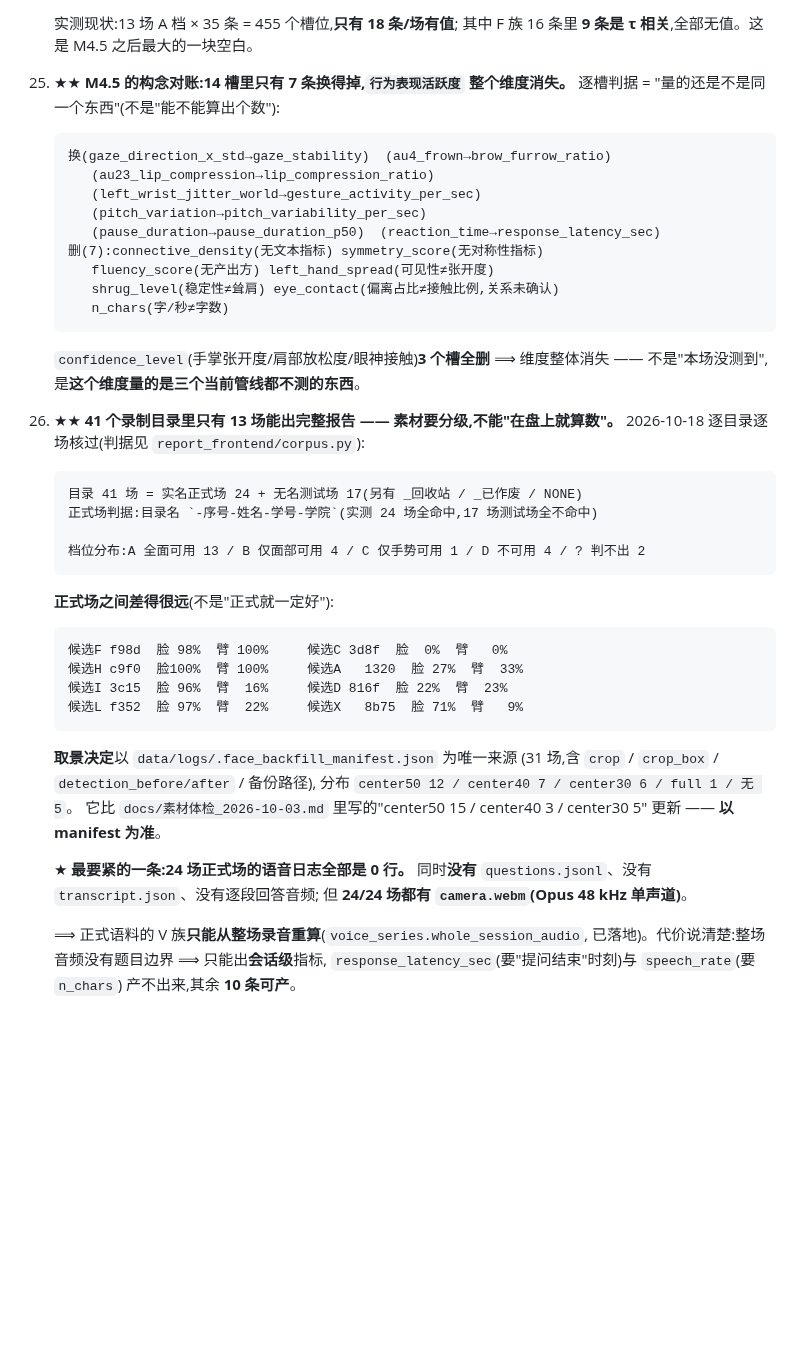
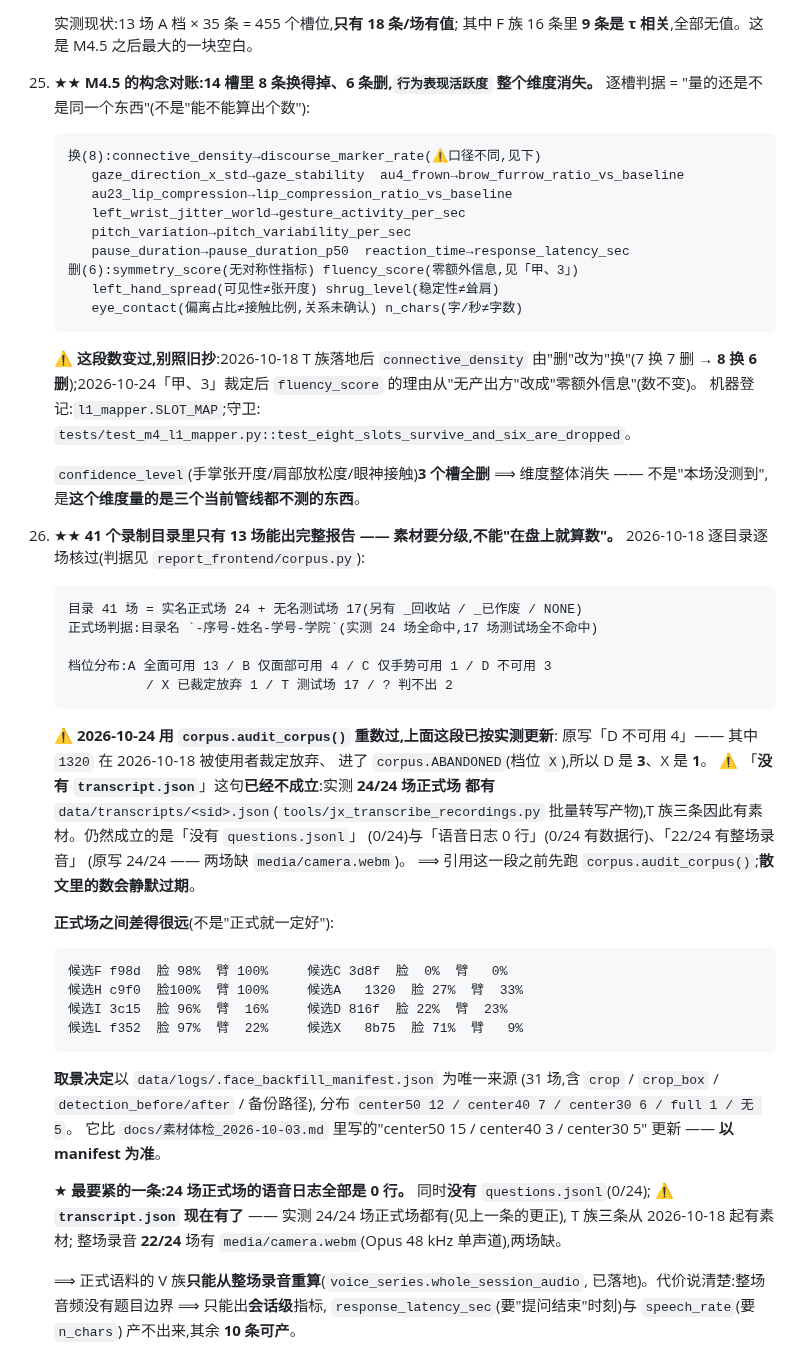
Before and after one commit to huihuibuhui227-svg/JingXin, a Markdown page: docs/下一步.md, the part around the change. GitHub-like rendering; blank space fills up the shorter version.

Commit message:
docs: 丙-25/丙-27 的数按实测改(散文里的数会静默过期)
丙-27:14 槽里 **8 条换得掉、6 条删**(原写 7/7)。变的是 `connective_density`
—— T 族 2026-10-18 落地后它有了 `discourse_marker_rate`,从"删"移到"换"。
`fluency_score` 数不变,但理由按「甲-3」从"无产出方"改成"零额外信息"。
并补上机器登记(`l1_mapper.SLOT_MAP`)与守卫测试名。

丙-25:用 `corpus.audit_corpus()` 重数 41 个目录:
  * 档位 A13/B4/C1/**D3**/X1/T17/?2 —— 原写 D4,其中 `1320` 已在
    2026-10-18 被裁定放弃、进了 `corpus.ABANDONED`(档位 X);
  * 「没有 transcript.json」**已不成立**:实测 24/24 场正式场都有;
  * 仍然成立的是 questions.jsonl 0/24、语音日志 0 行;
  * 整场录音 **22/24**(原写 24/24,两场缺 `media/camera.webm`)。

⚠️ 复核这一节时**必须设 `JINGXIN_RECORDINGS_DIR`**。今晚我自己就踩了一次:
没设的话 `corpus` 退回默认根 `~/shared/jingxin_recordings`(一个只剩 4 场
旧试跑、41 个空目录的空壳),报出「45 场 / 正式场 0」——两个数都"对",
但说的不是同一件事。`tools/jx_inventory.py` 里已经记过这个坑。

````diff
--- a/docs/下一步.md
+++ b/docs/下一步.md
@@ -858,20 +858,26 @@
     实测现状:13 场 A 档 × 35 条 = 455 个槽位,**只有 18 条/场有值**;
     其中 F 族 16 条里 **9 条是 τ 相关**,全部无值。这是 M4.5 之后最大的一块空白。
 
-27. ★★ **M4.5 的构念对账:14 槽里只有 7 条换得掉,`行为表现活跃度` 整个维度消失。**
+27. ★★ **M4.5 的构念对账:14 槽里 8 条换得掉、6 条删,`行为表现活跃度` 整个维度消失。**
     逐槽判据 = "量的还是不是同一个东西"(不是"能不能算出个数"):
 
     ```
-    换(gaze_direction_x_std→gaze_stability)  (au4_frown→brow_furrow_ratio)
-       (au23_lip_compression→lip_compression_ratio)
-       (left_wrist_jitter_world→gesture_activity_per_sec)
-       (pitch_variation→pitch_variability_per_sec)
-       (pause_duration→pause_duration_p50)  (reaction_time→response_latency_sec)
-    删(7):connective_density(无文本指标) symmetry_score(无对称性指标)
-       fluency_score(无产出方) left_hand_spread(可见性≠张开度)
-       shrug_level(稳定性≠耸肩) eye_contact(偏离占比≠接触比例,关系未确认)
-       n_chars(字/秒≠字数)
-    ```
+    换(8):connective_density→discourse_marker_rate(⚠️口径不同,见下)
+       gaze_direction_x_std→gaze_stability  au4_frown→brow_furrow_ratio_vs_baseline
+       au23_lip_compression→lip_compression_ratio_vs_baseline
+       left_wrist_jitter_world→gesture_activity_per_sec
+       pitch_variation→pitch_variability_per_sec
+       pause_duration→pause_duration_p50  reaction_time→response_latency_sec
+    删(6):symmetry_score(无对称性指标) fluency_score(零额外信息,见「甲、3」)
+       left_hand_spread(可见性≠张开度) shrug_level(稳定性≠耸肩)
+       eye_contact(偏离占比≠接触比例,关系未确认) n_chars(字/秒≠字数)
+    ```
+
+    ⚠️ **这段数变过,别照旧抄**:2026-10-18 T 族落地后 `connective_density`
+    由"删"改为"换"(7 换 7 删 → **8 换 6 删**);2026-10-24「甲、3」裁定后
+    `fluency_score` 的理由从"无产出方"改成"零额外信息"(数不变)。
+    机器登记:`l1_mapper.SLOT_MAP`;守卫:
+    `tests/test_m4_l1_mapper.py::test_eight_slots_survive_and_six_are_dropped`。
 
     `confidence_level`(手掌张开度/肩部放松度/眼神接触)**3 个槽全删**
     ⟹ 维度整体消失 —— 不是"本场没测到",是**这个维度量的是三个当前管线都不测的东西**。
@@ -883,8 +889,19 @@
     目录 41 场 = 实名正式场 24 + 无名测试场 17(另有 _回收站 / _已作废 / NONE)
     正式场判据:目录名 `-序号-姓名-学号-学院`(实测 24 场全命中,17 场测试场全不命中)
 
-    档位分布:A 全面可用 13 / B 仅面部可用 4 / C 仅手势可用 1 / D 不可用 4 / ? 判不出 2
-    ```
+    档位分布:A 全面可用 13 / B 仅面部可用 4 / C 仅手势可用 1 / D 不可用 3
+              / X 已裁定放弃 1 / T 测试场 17 / ? 判不出 2
+    ```
+
+    ⚠️ **2026-10-24 用 `corpus.audit_corpus()` 重数过,上面这段已按实测更新**:
+    原写「D 不可用 4」—— 其中 `1320` 在 2026-10-18 被使用者裁定放弃、
+    进了 `corpus.ABANDONED`(档位 `X`),所以 D 是 **3**、X 是 **1**。
+    ⚠️ 「**没有 `transcript.json`**」这句**已经不成立**:实测 **24/24 场正式场
+    都有** `data/transcripts/<sid>.json`(`tools/jx_transcribe_recordings.py`
+    批量转写产物),T 族三条因此有素材。仍然成立的是「没有 `questions.jsonl`」
+    (0/24)与「语音日志 0 行」(0/24 有数据行)、「22/24 有整场录音」
+    (原写 24/24 —— 两场缺 `media/camera.webm`)。
+    ⟹ 引用这一段之前先跑 `corpus.audit_corpus()`;**散文里的数会静默过期**。
 
     **正式场之间差得很远**(不是"正式就一定好"):
 
@@ -902,8 +919,10 @@
     更新 —— **以 manifest 为准**。
 
     ★ **最要紧的一条:24 场正式场的语音日志全部是 0 行。**
-    同时**没有** `questions.jsonl`、没有 `transcript.json`、没有逐段回答音频;
-    但 **24/24 场都有 `camera.webm`(Opus 48 kHz 单声道)**。
+    同时**没有** `questions.jsonl`(0/24);
+    ⚠️ **`transcript.json` 现在有了** —— 实测 24/24 场正式场都有(见上一条的更正),
+    T 族三条从 2026-10-18 起有素材;
+    整场录音 **22/24** 场有 `media/camera.webm`(Opus 48 kHz 单声道),两场缺。
 
     ⟹ 正式语料的 V 族**只能从整场录音重算**(`voice_series.whole_session_audio`,
     已落地)。代价说清楚:整场音频没有题目边界 ⟹ 只能出**会话级**指标,
````
